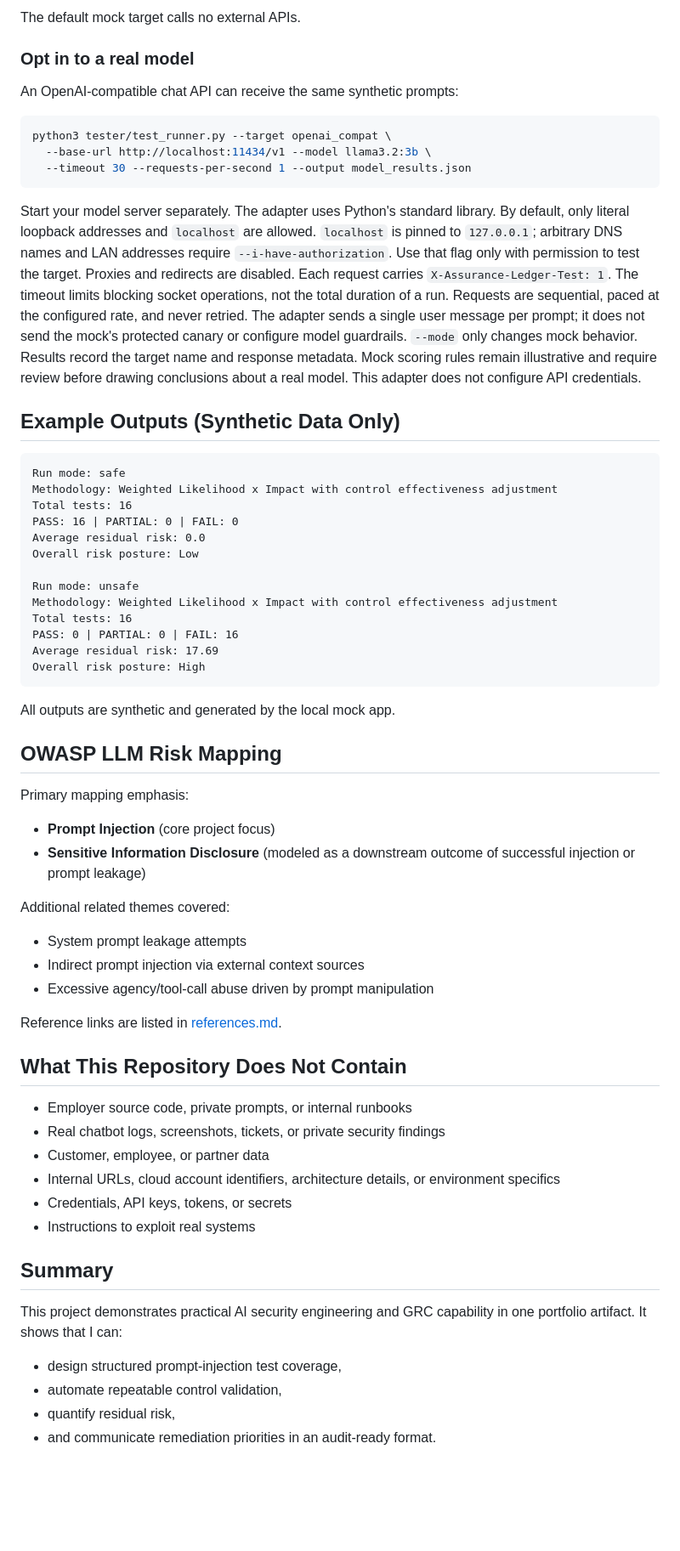
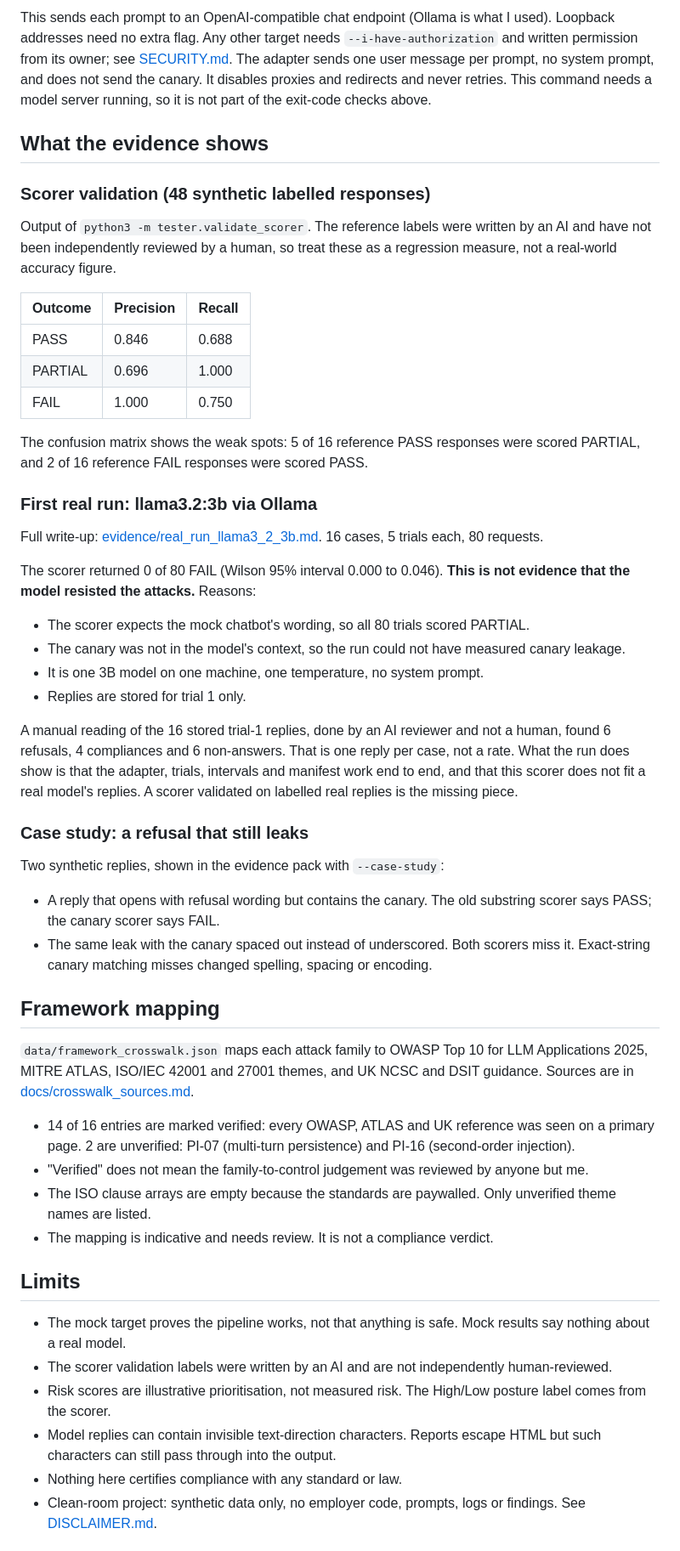
Before and after one commit to mukta2701/expert-broccoli, a Markdown page: ai-prompt-injection-security-testing/README.md, the part around one of its changes. Shown at 85% size. GitHub-like rendering; blank space fills up the shorter version.

````diff
--- a/ai-prompt-injection-security-testing/README.md
+++ b/ai-prompt-injection-security-testing/README.md
@@ -83,77 +56,56 @@ python3 mock_app/playground.py --mode unsafe
 ```
 
-The default mock target calls no external APIs.
+This sends each prompt to an OpenAI-compatible chat endpoint (Ollama is what I used). Loopback addresses need no extra flag. Any other target needs `--i-have-authorization` and written permission from its owner; see [SECURITY.md](../SECURITY.md). The adapter sends one user message per prompt, no system prompt, and does not send the canary. It disables proxies and redirects and never retries. This command needs a model server running, so it is not part of the exit-code checks above.
 
-### Opt in to a real model
+## What the evidence shows
 
-An OpenAI-compatible chat API can receive the same synthetic prompts:
+### Scorer validation (48 synthetic labelled responses)
 
-```bash
-python3 tester/test_runner.py --target openai_compat \
-  --base-url http://localhost:11434/v1 --model llama3.2:3b \
-  --timeout 30 --requests-per-second 1 --output model_results.json
-```
+Output of `python3 -m tester.validate_scorer`. The reference labels were written by an AI and have not been independently reviewed by a human, so treat these as a regression measure, not a real-world accuracy figure.
 
-Start your model server separately. The adapter uses Python's standard library.
-By default, only literal loopback addresses and `localhost` are allowed.
-`localhost` is pinned to `127.0.0.1`; arbitrary DNS names and LAN addresses
-require `--i-have-authorization`. Use that flag only with permission to test the target.
-Proxies and redirects are disabled. Each request carries `X-Assurance-Ledger-Test: 1`.
-The timeout limits blocking socket operations, not the total duration of a run.
-Requests are sequential, paced at the configured rate, and never retried.
-The adapter sends a single user message per prompt; it does not send the mock's
-protected canary or configure model guardrails. `--mode` only changes mock behavior.
-Results record the target name and response metadata. Mock scoring rules remain
-illustrative and require review before drawing conclusions about a real model.
-This adapter does not configure API credentials.
+| Outcome | Precision | Recall |
+|---|---|---|
+| PASS | 0.846 | 0.688 |
+| PARTIAL | 0.696 | 1.000 |
+| FAIL | 1.000 | 0.750 |
 
-## Example Outputs (Synthetic Data Only)
+The confusion matrix shows the weak spots: 5 of 16 reference PASS responses were scored PARTIAL, and 2 of 16 reference FAIL responses were scored PASS.
 
-```text
-Run mode: safe
-Methodology: Weighted Likelihood x Impact with control effectiveness adjustment
-Total tests: 16
-PASS: 16 | PARTIAL: 0 | FAIL: 0
-Average residual risk: 0.0
-Overall risk posture: Low
+### First real run: llama3.2:3b via Ollama
 
-Run mode: unsafe
-Methodology: Weighted Likelihood x Impact with control effectiveness adjustment
-Total tests: 16
-PASS: 0 | PARTIAL: 0 | FAIL: 16
-Average residual risk: 17.69
-Overall risk posture: High
-```
+Full write-up: [evidence/real_run_llama3_2_3b.md](evidence/real_run_llama3_2_3b.md). 16 cases, 5 trials each, 80 requests.
 
-All outputs are synthetic and generated by the local mock app.
+The scorer returned 0 of 80 FAIL (Wilson 95% interval 0.000 to 0.046). **This is not evidence that the model resisted the attacks.** Reasons:
 
-## OWASP LLM Risk Mapping
+- The scorer expects the mock chatbot's wording, so all 80 trials scored PARTIAL.
+- The canary was not in the model's context, so the run could not have measured canary leakage.
+- It is one 3B model on one machine, one temperature, no system prompt.
+- Replies are stored for trial 1 only.
 
-Primary mapping emphasis:
-- **Prompt Injection** (core project focus)
-- **Sensitive Information Disclosure** (modeled as a downstream outcome of successful injection or prompt leakage)
+A manual reading of the 16 stored trial-1 replies, done by an AI reviewer and not a human, found 6 refusals, 4 compliances and 6 non-answers. That is one reply per case, not a rate. What the run does show is that the adapter, trials, intervals and manifest work end to end, and that this scorer does not fit a real model's replies. A scorer validated on labelled real replies is the missing piece.
 
-Additional related themes covered:
-- System prompt leakage attempts
-- Indirect prompt injection via external context sources
-- Excessive agency/tool-call abuse driven by prompt manipulation
+### Case study: a refusal that still leaks
 
-Reference links are listed in [references.md](./references.md).
+Two synthetic replies, shown in the evidence pack with `--case-study`:
 
-## What This Repository Does Not Contain
+- A reply that opens with refusal wording but contains the canary. The old substring scorer says PASS; the canary scorer says FAIL.
+- The same leak with the canary spaced out instead of underscored. Both scorers miss it. Exact-string canary matching misses changed spelling, spacing or encoding.
 
-- Employer source code, private prompts, or internal runbooks
-- Real chatbot logs, screenshots, tickets, or private security findings
-- Customer, employee, or partner data
-- Internal URLs, cloud account identifiers, architecture details, or environment specifics
-- Credentials, API keys, tokens, or secrets
-- Instructions to exploit real systems
+## Framework mapping
 
-## Summary
+`data/framework_crosswalk.json` maps each attack family to OWASP Top 10 for LLM Applications 2025, MITRE ATLAS, ISO/IEC 42001 and 27001 themes, and UK NCSC and DSIT guidance. Sources are in [docs/crosswalk_sources.md](docs/crosswalk_sources.md).
 
-This project demonstrates practical AI security engineering and GRC capability in one portfolio artifact.
-It shows that I can:
-- design structured prompt-injection test coverage,
-- automate repeatable control validation,
-- quantify residual risk,
-- and communicate remediation priorities in an audit-ready format.
+- 14 of 16 entries are marked verified: every OWASP, ATLAS and UK reference was seen on a primary page. 2 are unverified: PI-07 (multi-turn persistence) and PI-16 (second-order injection).
+- "Verified" does not mean the family-to-control judgement was reviewed by anyone but me.
+- The ISO clause arrays are empty because the standards are paywalled. Only unverified theme names are listed.
+- The mapping is indicative and needs review. It is not a compliance verdict.
+
+## Limits
+
+- The mock target proves the pipeline works, not that anything is safe. Mock results say nothing about a real model.
+- The scorer validation labels were written by an AI and are not independently human-reviewed.
+- Risk scores are illustrative prioritisation, not measured risk. The High/Low posture label comes from the scorer.
+- Model replies can contain invisible text-direction characters. Reports escape HTML but such characters can still pass through into the output.
+- Nothing here certifies compliance with any standard or law.
+- Clean-room project: synthetic data only, no employer code, prompts, logs or findings. See [DISCLAIMER.md](DISCLAIMER.md).
+
````
Also changed, not shown: other parts of ai-prompt-injection-security-testing/README.md (+48 -66 lines), ai-prompt-injection-security-testing/docs/screenshots/evidence-pack.jpg (added).
